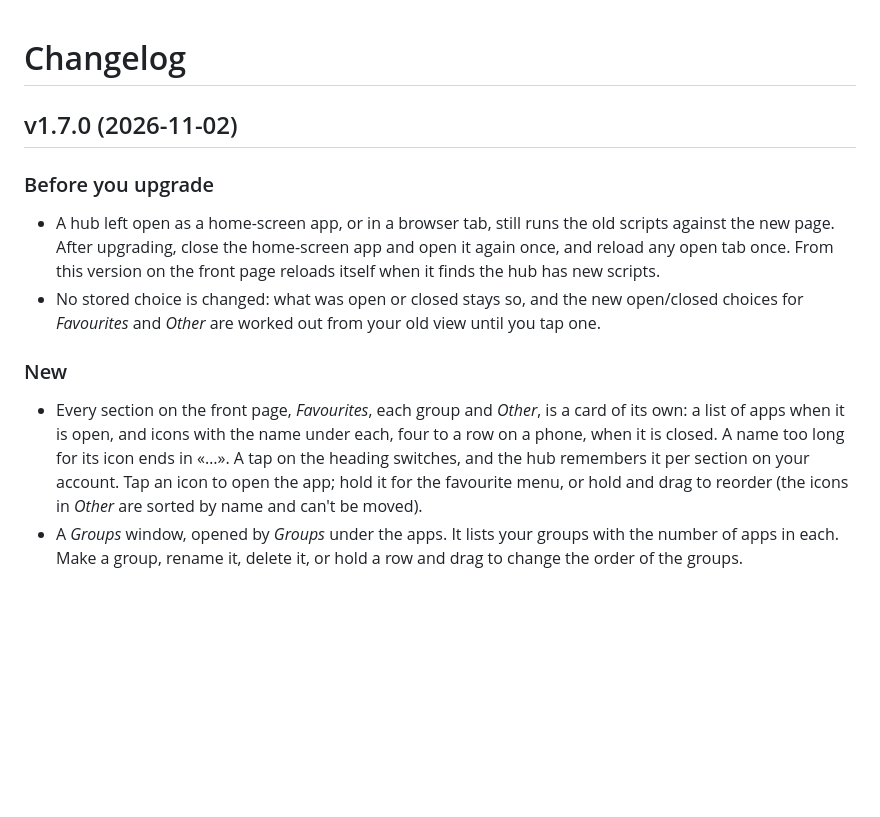
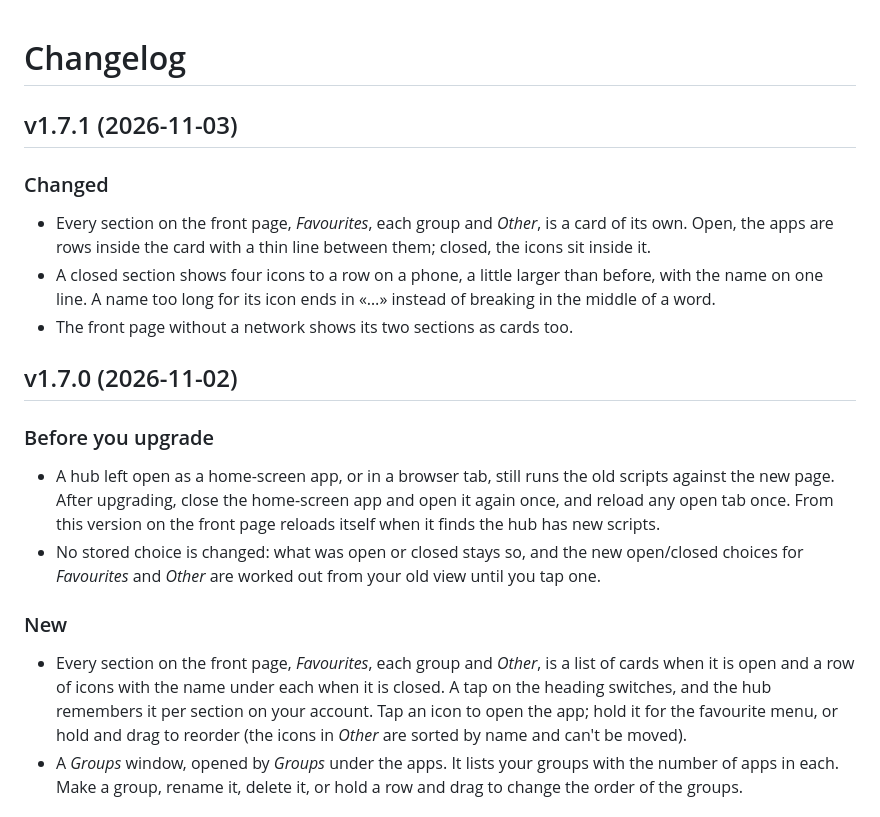
Before and after one commit to innovolt-as/artifact-hub, a Markdown page: CHANGELOG.md, the part around the change. Drawn GitHub-style; blank space fills up the shorter version.

Commit message:
release: v1.7.1
Co-Authored-By: Claude Opus 5.5 <noreply@anthropic.com>
Claude-Session: https://claude.ai/code/session_019gvWnCmvjNGnqihjcuodzD

```diff
--- a/CHANGELOG.md
+++ b/CHANGELOG.md
@@ -1,4 +1,14 @@
 # Changelog
+
+## v1.7.1 (2026-11-03)
+
+### Changed
+
+- Every section on the front page, *Favourites*, each group and *Other*, is a card of its own. Open, the apps are rows
+  inside the card with a thin line between them; closed, the icons sit inside it.
+- A closed section shows four icons to a row on a phone, a little larger than before, with the name on one line. A
+  name too long for its icon ends in «…» instead of breaking in the middle of a word.
+- The front page without a network shows its two sections as cards too.
 
 ## v1.7.0 (2026-11-02)
 
@@ -12,9 +22,8 @@
 
 ### New
 
-- Every section on the front page, *Favourites*, each group and *Other*, is a card of its own: a list of apps when
-  it is open, and icons with the name under each, four to a row on a phone, when it is closed. A name too long for its
-  icon ends in «…». A tap on the heading switches, and the hub remembers it per
+- Every section on the front page, *Favourites*, each group and *Other*, is a list of cards when it is open and a
+  row of icons with the name under each when it is closed. A tap on the heading switches, and the hub remembers it per
   section on your account. Tap an icon to open the app; hold it for the favourite menu, or hold and drag to reorder (the icons in *Other* are
   sorted by name and can't be moved).
 - A *Groups* window, opened by *Groups* under the apps. It lists your groups with the number of apps in each. Make a
```
Also changed, not shown: docs/UPGRADING.md (+1 -1 lines).
